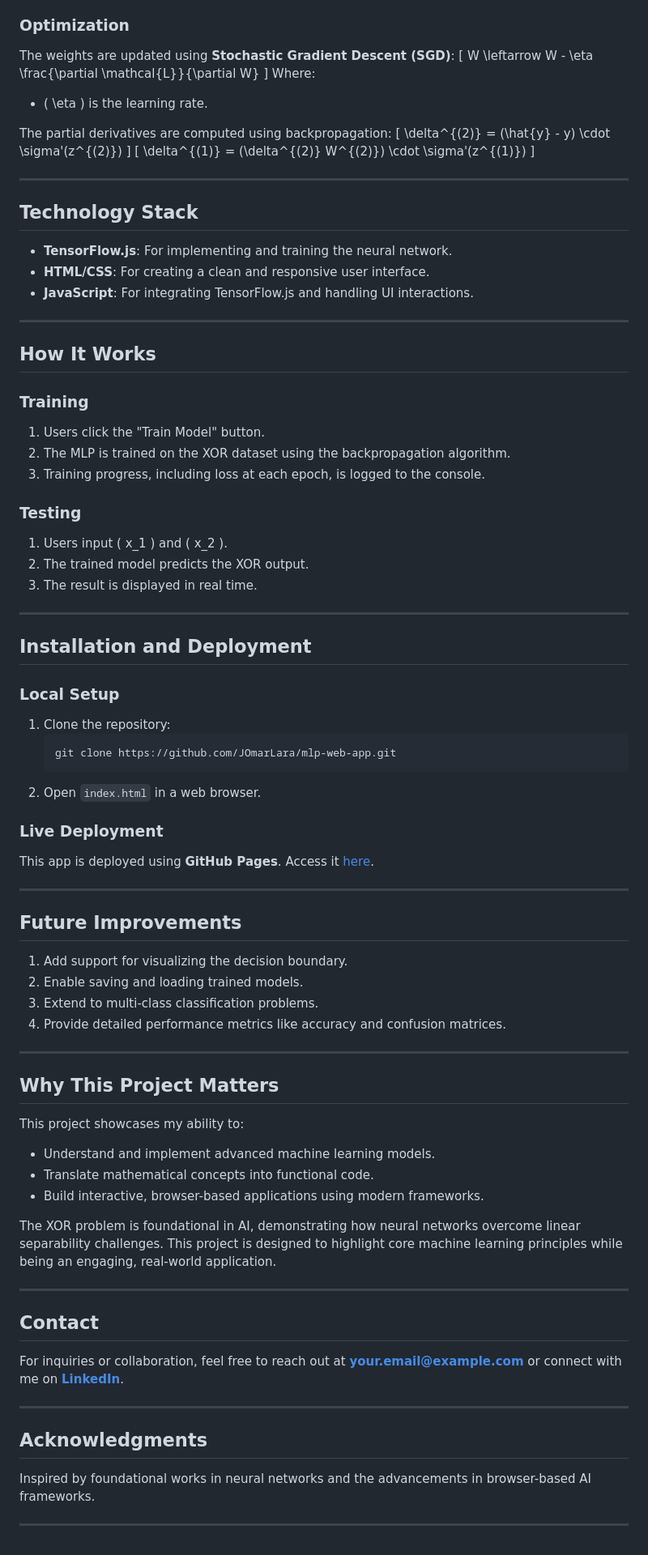
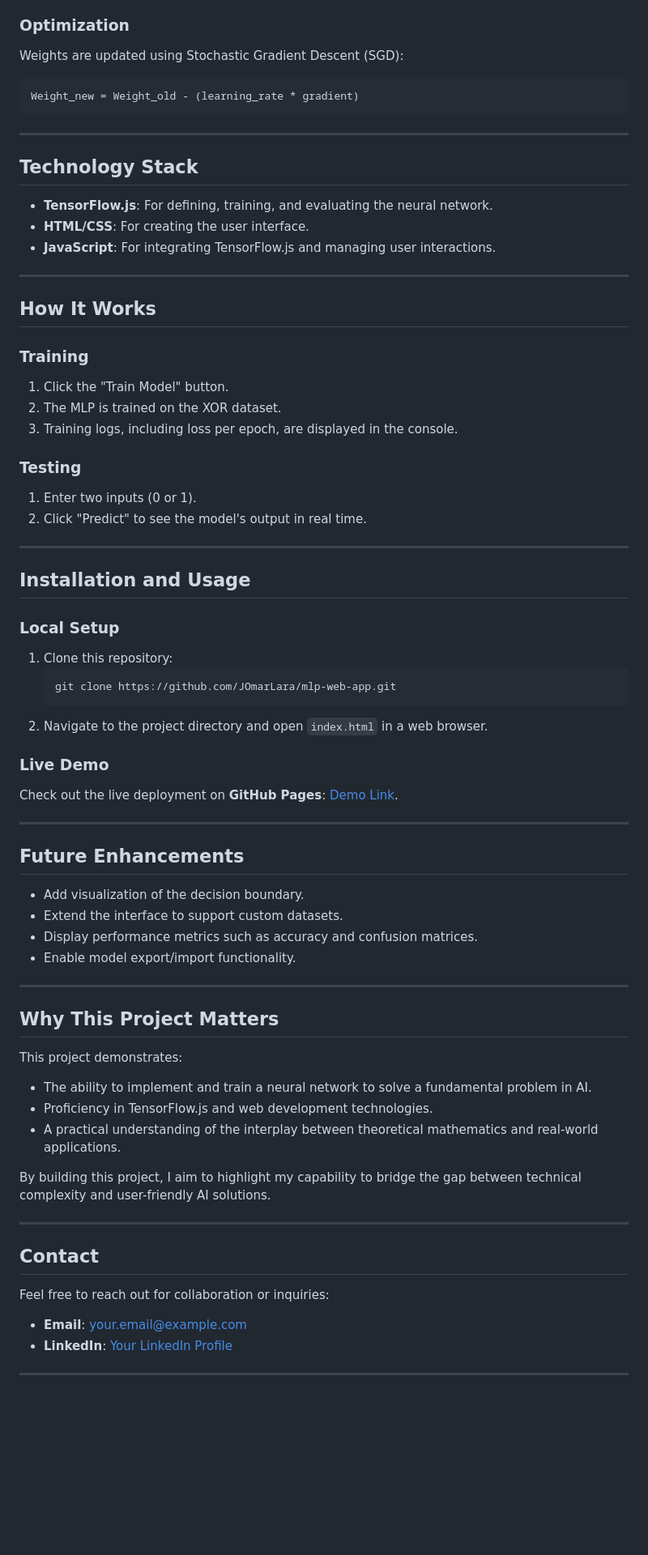
Before and after one commit to JOmarLara/mlp-web-app, a Markdown page: README.md, the part around one of its changes. Shown at 81% size. Drawn GitHub-style; blank space fills up the shorter version.

````diff
--- a/README.md
+++ b/README.md
@@ -67,83 +65,69 @@ The model minimizes the **Mean Squared Error (MSE)**:
 
 ### **Optimization**
-The weights are updated using **Stochastic Gradient Descent (SGD)**:
-\[
-W \leftarrow W - \eta \frac{\partial \mathcal{L}}{\partial W}
-\]
-Where:
-- \( \eta \) is the learning rate.
-
-The partial derivatives are computed using backpropagation:
-\[
-\delta^{(2)} = (\hat{y} - y) \cdot \sigma'(z^{(2)})
-\]
-\[
-\delta^{(1)} = (\delta^{(2)} W^{(2)}) \cdot \sigma'(z^{(1)})
-\]
+Weights are updated using Stochastic Gradient Descent (SGD):
+```
+Weight_new = Weight_old - (learning_rate * gradient)
+```
 
 ---
 
 ## **Technology Stack**
 
-- **TensorFlow.js**: For implementing and training the neural network.
-- **HTML/CSS**: For creating a clean and responsive user interface.
-- **JavaScript**: For integrating TensorFlow.js and handling UI interactions.
+- **TensorFlow.js**: For defining, training, and evaluating the neural network.
+- **HTML/CSS**: For creating the user interface.
+- **JavaScript**: For integrating TensorFlow.js and managing user interactions.
 
 ---
 
 ## **How It Works**
 
 ### **Training**
-1. Users click the "Train Model" button.
-2. The MLP is trained on the XOR dataset using the backpropagation algorithm.
-3. Training progress, including loss at each epoch, is logged to the console.
+1. Click the "Train Model" button.
+2. The MLP is trained on the XOR dataset.
+3. Training logs, including loss per epoch, are displayed in the console.
 
 ### **Testing**
-1. Users input \( x_1 \) and \( x_2 \).
-2. The trained model predicts the XOR output.
-3. The result is displayed in real time.
+1. Enter two inputs (0 or 1).
+2. Click "Predict" to see the model's output in real time.
 
 ---
 
-## **Installation and Deployment**
+## **Installation and Usage**
 
 ### **Local Setup**
-1. Clone the repository:
+1. Clone this repository:
    ```bash
    git clone https://github.com/JOmarLara/mlp-web-app.git
    ```
-2. Open `index.html` in a web browser.
+2. Navigate to the project directory and open `index.html` in a web browser.
 
-### **Live Deployment**
-This app is deployed using **GitHub Pages**. Access it [here](#).
+### **Live Demo**
+Check out the live deployment on **GitHub Pages**: [Demo Link](https://jomarlara.github.io/mlp-web-app/).
 
 ---
 
-## **Future Improvements**
-1. Add support for visualizing the decision boundary.
-2. Enable saving and loading trained models.
-3. Extend to multi-class classification problems.
-4. Provide detailed performance metrics like accuracy and confusion matrices.
+## **Future Enhancements**
+- Add visualization of the decision boundary.
+- Extend the interface to support custom datasets.
+- Display performance metrics such as accuracy and confusion matrices.
+- Enable model export/import functionality.
 
 ---
 
 ## **Why This Project Matters**
 
-This project showcases my ability to:
-- Understand and implement advanced machine learning models.
-- Translate mathematical concepts into functional code.
-- Build interactive, browser-based applications using modern frameworks.
+This project demonstrates:
+- The ability to implement and train a neural network to solve a fundamental problem in AI.
+- Proficiency in TensorFlow.js and web development technologies.
+- A practical understanding of the interplay between theoretical mathematics and real-world applications.
 
-The XOR problem is foundational in AI, demonstrating how neural networks overcome linear separability challenges. This project is designed to highlight core machine learning principles while being an engaging, real-world application.
+By building this project, I aim to highlight my capability to bridge the gap between technical complexity and user-friendly AI solutions.
 
 ---
 
 ## **Contact**
-For inquiries or collaboration, feel free to reach out at **[your.email@example.com](mailto:alaraom93@gmail.com)** or connect with me on **[LinkedIn](www.linkedin.com/in/jesus-omar-lara)**.
+Feel free to reach out for collaboration or inquiries:
+- **Email**: [your.email@example.com](mailto:alaraom93@gmail.com)
+- **LinkedIn**: [Your LinkedIn Profile](www.linkedin.com/in/jesus-omar-lara)
 
 ---
-
-## **Acknowledgments**
-Inspired by foundational works in neural networks and the advancements in browser-based AI frameworks.
-
----
````
Also changed, not shown: other parts of README.md (+42 -44 lines).
